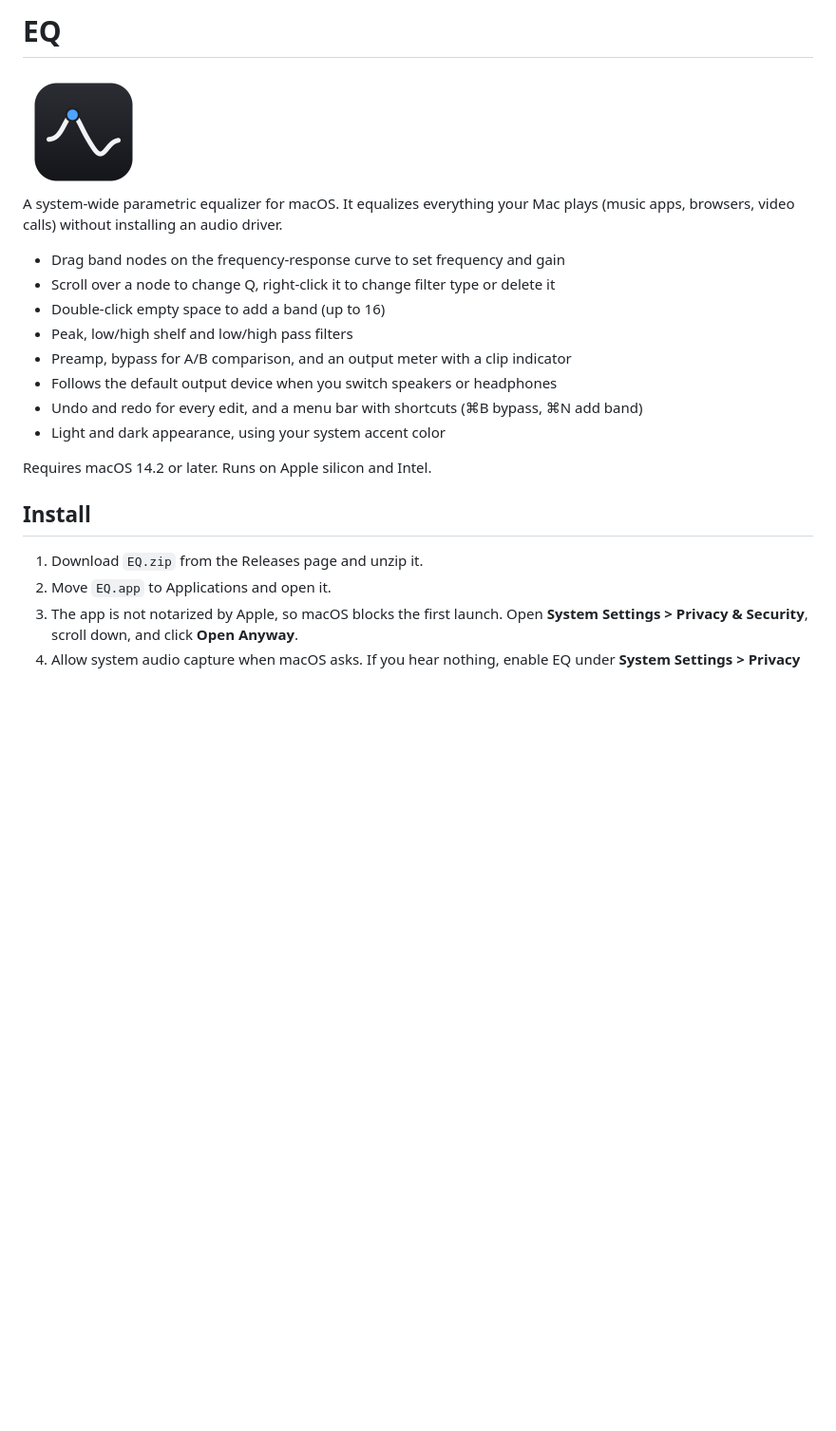
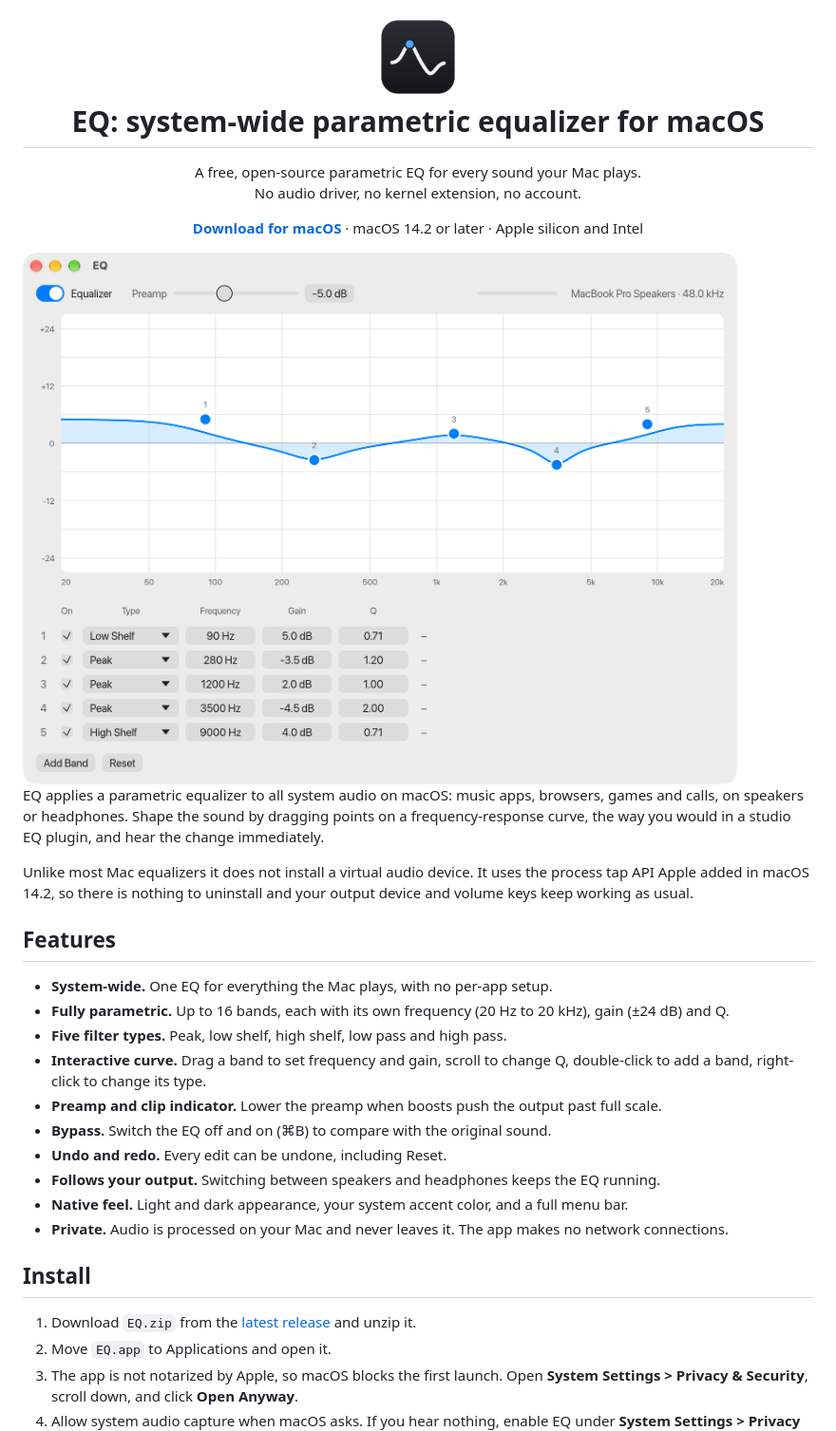
Before and after one commit to dylenq/macos-parametric-eq, a Markdown page: README.md, the part around one of its changes. Shown at 95% size. GitHub-like rendering; pictures changed too: docs/screenshot-light.png (added); blank space fills up the shorter version.

Commit message:
Add screenshots and rewrite the README for discoverability
Lead with what the app is and who it is for, add light and dark
screenshots, a usage table and an FAQ, and fill in crate metadata.

```diff
--- a/README.md
+++ b/README.md
@@ -1,24 +1,53 @@
-# EQ
+<h1 align="center">
+  <img src="bundle/icon.png" width="96" alt="EQ app icon"><br>
+  EQ: system-wide parametric equalizer for macOS
+</h1>
 
-<img src="bundle/icon.png" width="128" alt="EQ app icon">
+<p align="center">
+  A free, open-source parametric EQ for every sound your Mac plays.<br>
+  No audio driver, no kernel extension, no account.
+</p>
 
-A system-wide parametric equalizer for macOS. It equalizes everything your Mac plays
-(music apps, browsers, video calls) without installing an audio driver.
+<p align="center">
+  <a href="https://github.com/dylenq/macos-parametric-eq/releases/latest"><b>Download for macOS</b></a>
+  · macOS 14.2 or later · Apple silicon and Intel
+</p>
 
-- Drag band nodes on the frequency-response curve to set frequency and gain
-- Scroll over a node to change Q, right-click it to change filter type or delete it
-- Double-click empty space to add a band (up to 16)
-- Peak, low/high shelf and low/high pass filters
-- Preamp, bypass for A/B comparison, and an output meter with a clip indicator
-- Follows the default output device when you switch speakers or headphones
-- Undo and redo for every edit, and a menu bar with shortcuts (⌘B bypass, ⌘N add band)
-- Light and dark appearance, using your system accent color
+<picture>
+  <source media="(prefers-color-scheme: dark)" srcset="docs/screenshot-dark.png">
+  <img src="docs/screenshot-light.png" alt="EQ, a system-wide parametric equalizer for macOS, showing a frequency response curve with five draggable bands, a preamp slider and a band list">
+</picture>
 
-Requires macOS 14.2 or later. Runs on Apple silicon and Intel.
+EQ applies a parametric equalizer to all system audio on macOS: music apps, browsers,
+games and calls, on speakers or headphones. Shape the sound by dragging points on a
+frequency-response curve, the way you would in a studio EQ plugin, and hear the change
+immediately.
+
+Unlike most Mac equalizers it does not install a virtual audio device. It uses the
+process tap API Apple added in macOS 14.2, so there is nothing to uninstall and your
+output device and volume keys keep working as usual.
+
+## Features
+
+- **System-wide.** One EQ for everything the Mac plays, with no per-app setup.
+- **Fully parametric.** Up to 16 bands, each with its own frequency (20 Hz to 20 kHz),
+  gain (±24 dB) and Q.
+- **Five filter types.** Peak, low shelf, high shelf, low pass and high pass.
+- **Interactive curve.** Drag a band to set frequency and gain, scroll to change Q,
+  double-click to add a band, right-click to change its type.
+- **Preamp and clip indicator.** Lower the preamp when boosts push the output past
+  full scale.
+- **Bypass.** Switch the EQ off and on (⌘B) to compare with the original sound.
+- **Undo and redo.** Every edit can be undone, including Reset.
+- **Follows your output.** Switching between speakers and headphones keeps the EQ running.
+- **Native feel.** Light and dark appearance, your system accent color, and a full menu bar.
+- **Private.** Audio is processed on your Mac and never leaves it. The app makes no
+  network connections.
 
 ## Install
 
-1. Download `EQ.zip` from the Releases page and unzip it.
+1. Download `EQ.zip` from the
+   [latest release](https://github.com/dylenq/macos-parametric-eq/releases/latest) and unzip it.
 2. Move `EQ.app` to Applications and open it.
 3. The app is not notarized by Apple, so macOS blocks the first launch. Open
    **System Settings > Privacy & Security**, scroll down, and click **Open Anyway**.
```
Also changed, not shown: other parts of README.md (+40 -4 lines), docs/screenshot-dark.png (added), 1 other file.
